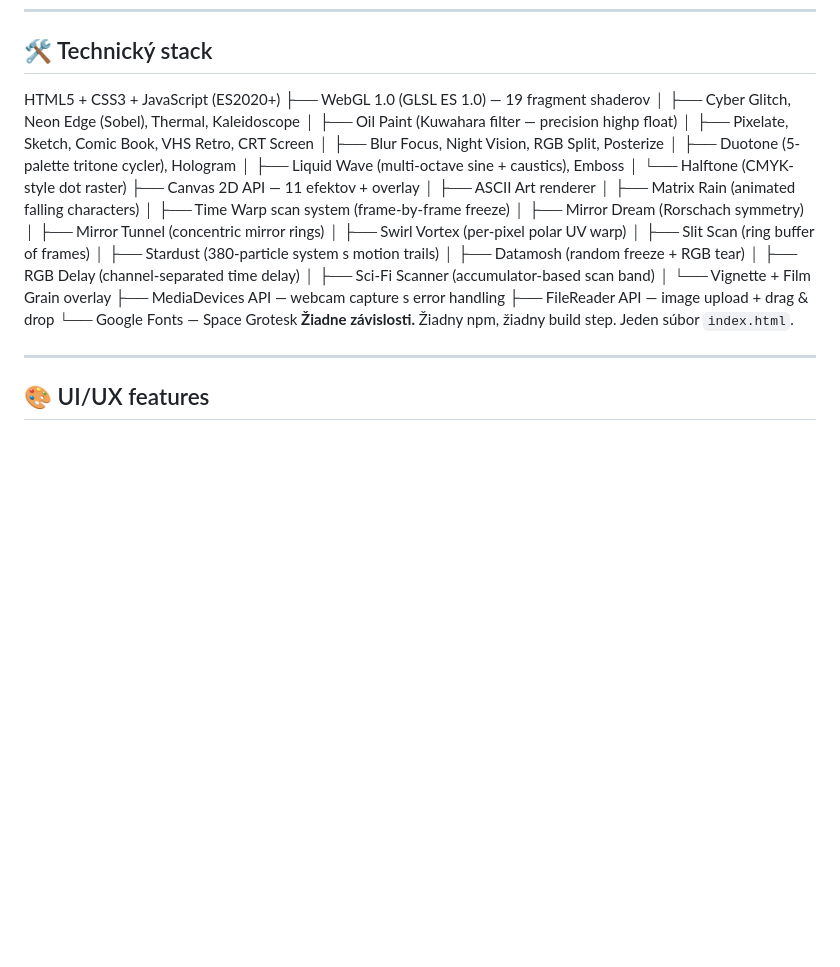
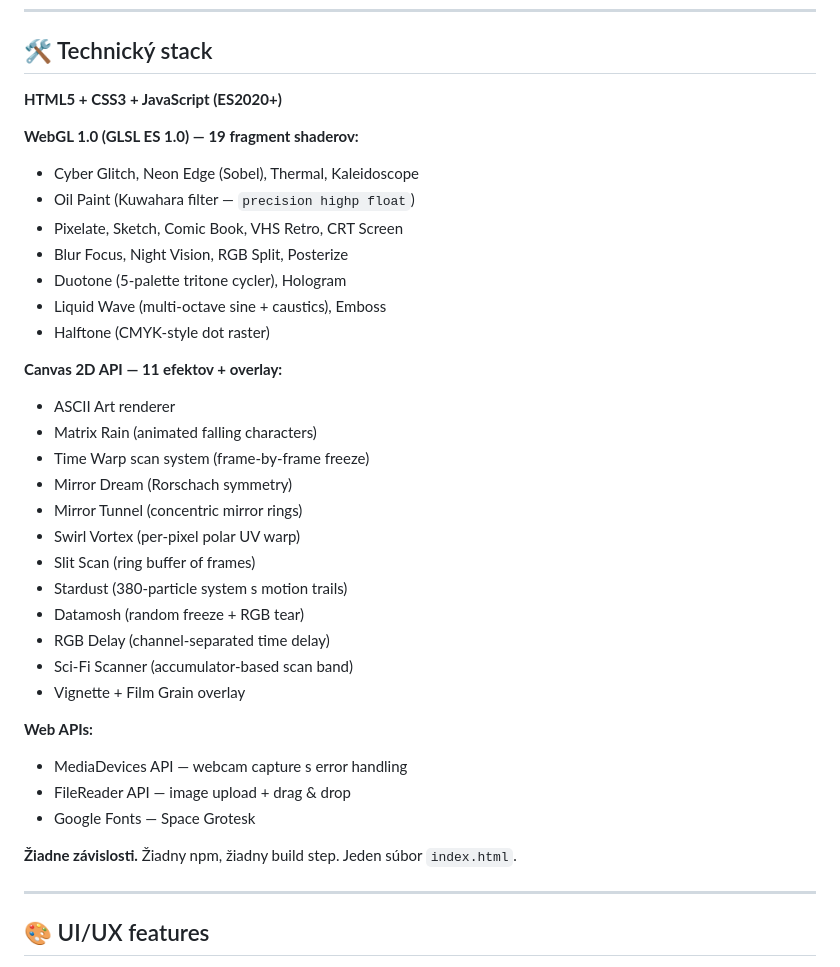
Before and after one commit to Dominikk217/kudela-dominik-image-effects, a Markdown page: README.md, the part around one of its changes. Rendered like a GitHub page; blank space fills up the shorter version.

```diff
--- a/README.md
+++ b/README.md
@@ -111,31 +111,37 @@ Tlačidlo **×** v rohu canvasu zastaví kameru, vymaže obrázok a vráti aplik
 ---
 
 ## 🛠️ Technický stack
-HTML5 + CSS3 + JavaScript (ES2020+)
-├── WebGL 1.0 (GLSL ES 1.0) — 19 fragment shaderov
-│   ├── Cyber Glitch, Neon Edge (Sobel), Thermal, Kaleidoscope
-│   ├── Oil Paint (Kuwahara filter — precision highp float)
-│   ├── Pixelate, Sketch, Comic Book, VHS Retro, CRT Screen
-│   ├── Blur Focus, Night Vision, RGB Split, Posterize
-│   ├── Duotone (5-palette tritone cycler), Hologram
-│   ├── Liquid Wave (multi-octave sine + caustics), Emboss
-│   └── Halftone (CMYK-style dot raster)
-├── Canvas 2D API — 11 efektov + overlay
-│   ├── ASCII Art renderer
-│   ├── Matrix Rain (animated falling characters)
-│   ├── Time Warp scan system (frame-by-frame freeze)
-│   ├── Mirror Dream (Rorschach symmetry)
-│   ├── Mirror Tunnel (concentric mirror rings)
-│   ├── Swirl Vortex (per-pixel polar UV warp)
-│   ├── Slit Scan (ring buffer of frames)
-│   ├── Stardust (380-particle system s motion trails)
-│   ├── Datamosh (random freeze + RGB tear)
-│   ├── RGB Delay (channel-separated time delay)
-│   ├── Sci-Fi Scanner (accumulator-based scan band)
-│   └── Vignette + Film Grain overlay
-├── MediaDevices API — webcam capture s error handling
-├── FileReader API — image upload + drag & drop
-└── Google Fonts — Space Grotesk
+
+**HTML5 + CSS3 + JavaScript (ES2020+)**
+
+**WebGL 1.0 (GLSL ES 1.0) — 19 fragment shaderov:**
+- Cyber Glitch, Neon Edge (Sobel), Thermal, Kaleidoscope
+- Oil Paint (Kuwahara filter — `precision highp float`)
+- Pixelate, Sketch, Comic Book, VHS Retro, CRT Screen
+- Blur Focus, Night Vision, RGB Split, Posterize
+- Duotone (5-palette tritone cycler), Hologram
+- Liquid Wave (multi-octave sine + caustics), Emboss
+- Halftone (CMYK-style dot raster)
+
+**Canvas 2D API — 11 efektov + overlay:**
+- ASCII Art renderer
+- Matrix Rain (animated falling characters)
+- Time Warp scan system (frame-by-frame freeze)
+- Mirror Dream (Rorschach symmetry)
+- Mirror Tunnel (concentric mirror rings)
+- Swirl Vortex (per-pixel polar UV warp)
+- Slit Scan (ring buffer of frames)
+- Stardust (380-particle system s motion trails)
+- Datamosh (random freeze + RGB tear)
+- RGB Delay (channel-separated time delay)
+- Sci-Fi Scanner (accumulator-based scan band)
+- Vignette + Film Grain overlay
+
+**Web APIs:**
+- MediaDevices API — webcam capture s error handling
+- FileReader API — image upload + drag & drop
+- Google Fonts — Space Grotesk
+
 **Žiadne závislosti.** Žiadny npm, žiadny build step. Jeden súbor `index.html`.
 
 ---
```
Also changed, not shown: other parts of README.md (+6 -4 lines).
